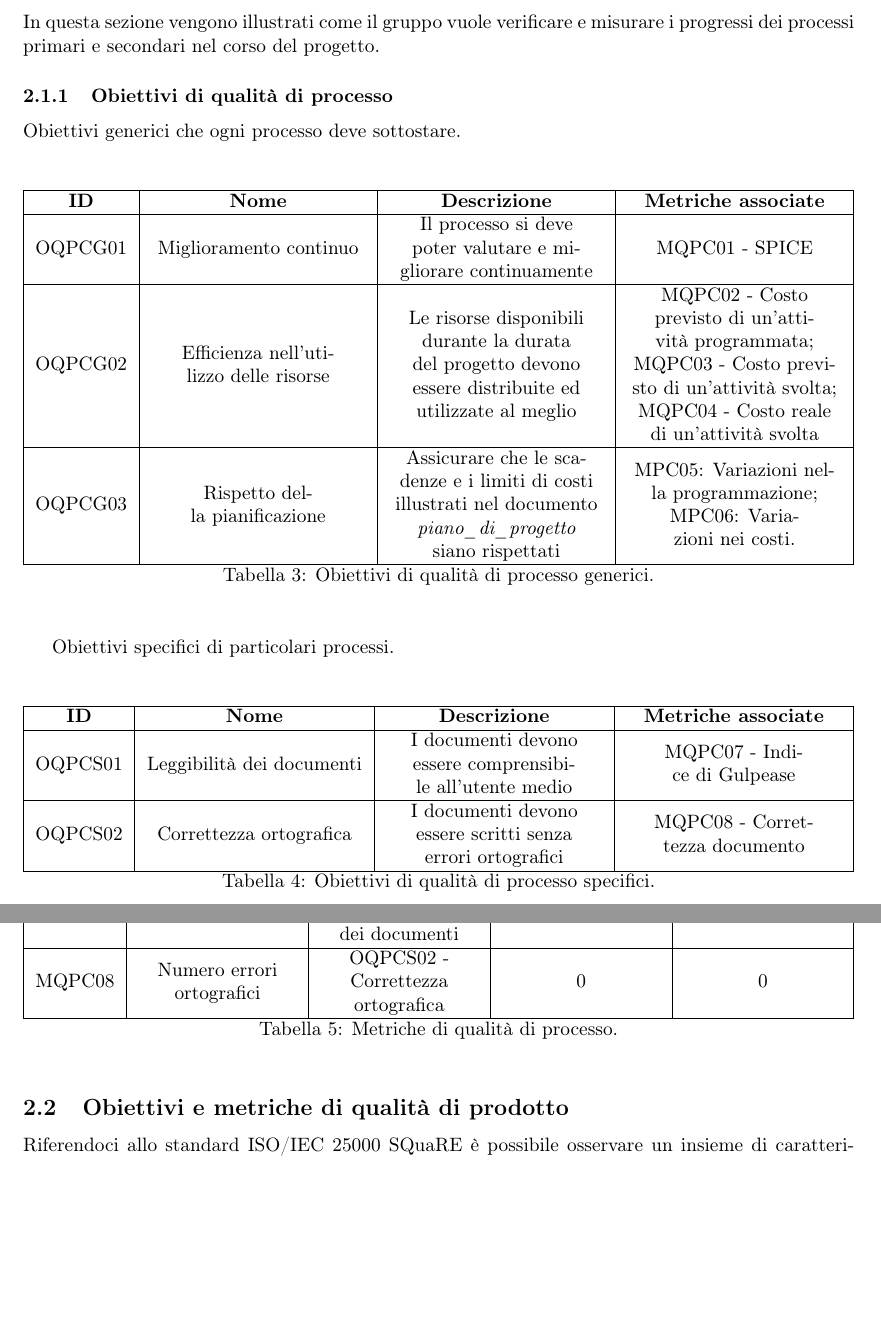
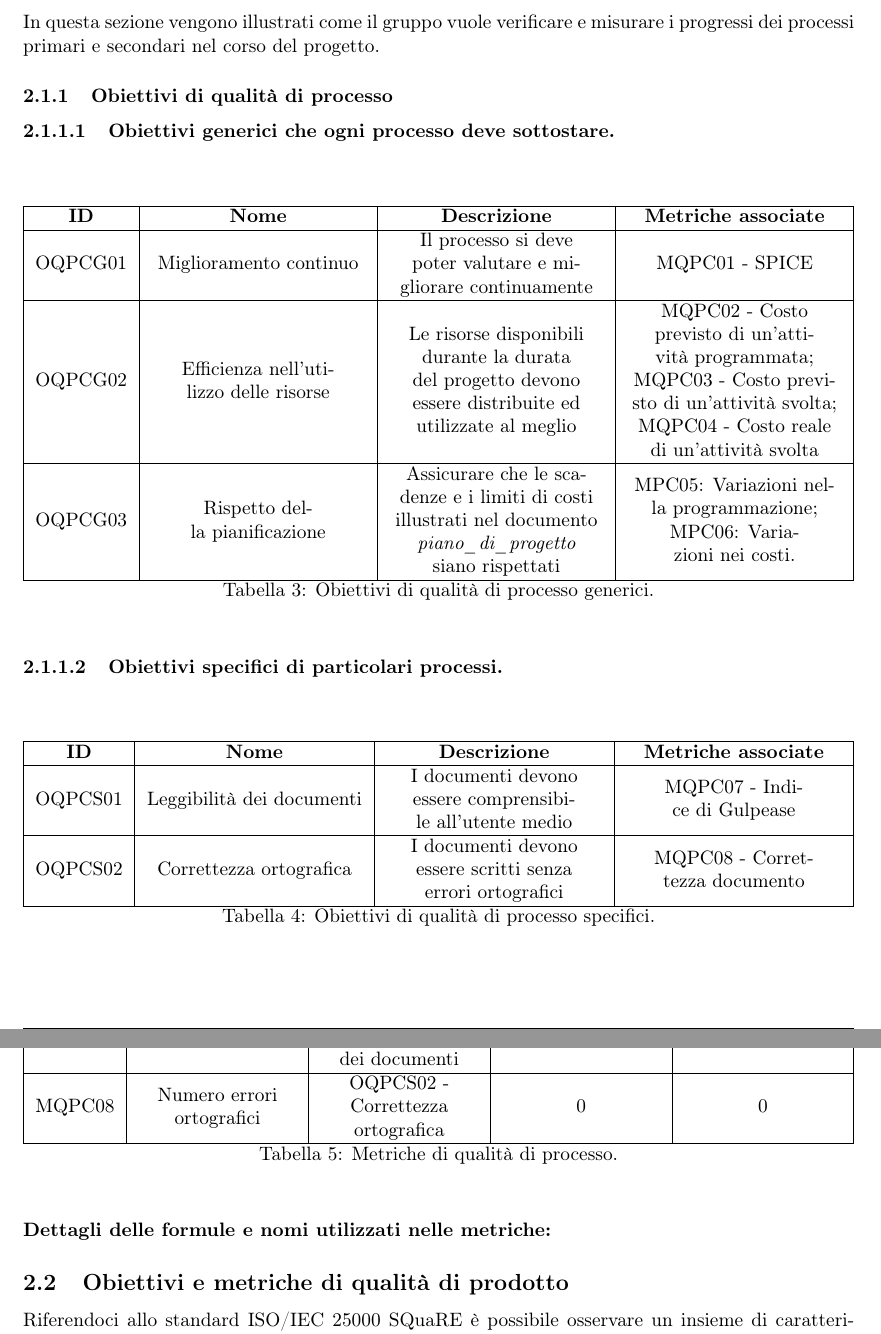
Before and after one commit to catchEmAll-SWE/PoC, a LaTeX document (Piano di qualifica/src/Piano_di_qualifica.tex, which reads Piano di qualifica/src/sections/Obiettivi_e_metriche_di_qualità.tex): two parts of pages 6 and 7 of 10, joined at a grey line, cut so that both start at the same text, the shorter picture padded with empty space. Compiled offline with pdfLaTeX.

Commit message:
Continuation of section 2 of the document
CEA-21 #review #time 15m added some details

```diff
--- a/Piano di qualifica/src/sections/Obiettivi_e_metriche_di_qualità.tex
+++ b/Piano di qualifica/src/sections/Obiettivi_e_metriche_di_qualità.tex
@@ -2,7 +2,7 @@
 \subsection{Obiettivi e metriche di qualità di processo}
 In questa sezione vengono illustrati come il gruppo vuole verificare e misurare i progressi dei processi primari e secondari nel corso del progetto.
 \subsubsection{Obiettivi di qualità di processo}
-Obiettivi generici che ogni processo deve sottostare.
+\subsubsubsection {Obiettivi generici che ogni processo deve sottostare.}
 \begin{table}[H]
 	\centering
 	\begin{tabularx}{\textwidth}{|c|X|X|X|}
@@ -18,8 +18,8 @@ Obiettivi generici che ogni processo deve sottostare.
 	\end{tabularx}
 	\caption{Tabella 3: Obiettivi di qualità di processo generici.}
 \end{table}
-Obiettivi specifici di particolari processi.
 
+\subsubsubsection {Obiettivi specifici di particolari processi.}
 \begin{table}[H]
 	\centering
 	\begin{tabularx}{\textwidth}{|c|X|X|X|}
@@ -60,6 +60,9 @@ Obiettivi specifici di particolari processi.
 	\end{tabularx}
 	\caption{Tabella 5: Metriche di qualità di processo.}
 \end{table}
+
+\paragraph {Dettagli delle formule e nomi utilizzati nelle metriche:}
+
 \subsection{Obiettivi e metriche di qualità di prodotto}
 Riferendoci allo standard ISO/IEC 25000 SQuaRE è possibile osservare un insieme di caratteristiche che il prodotto deve avere per essere considerato di qualità. Queste caratteristiche saranno misurabili tramite metriche apposite, le quali forniranno i valori accettabili per il raggiungimento dell'obiettivo.
 \subsubsection{Obiettivi di qualità di prodotto}
```
Also changed, not shown: Piano di qualifica/Piano_di_qualifica.pdf.
